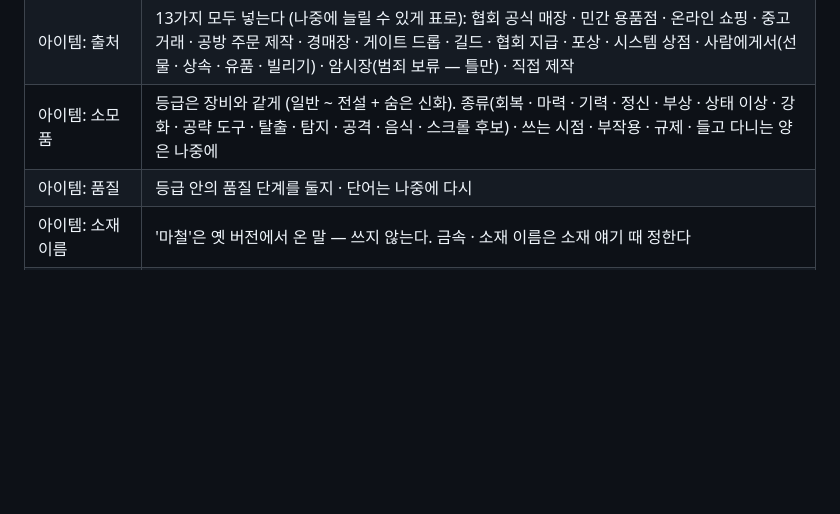
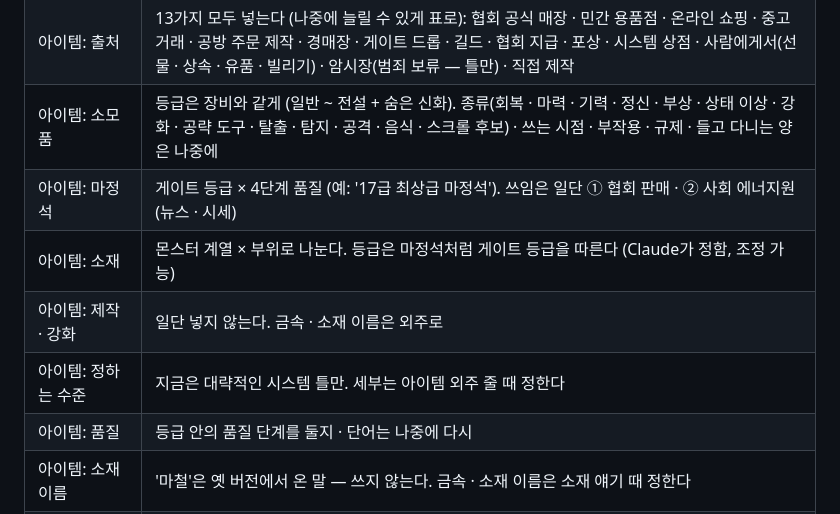
Before and after one commit to yonseyab/K-Hunter-Life, a Markdown page: docs/DECISIONS.md, the part around the change. Rendered like a GitHub page; blank space fills up the shorter version.

Commit message:
결정 기록: 마정석 · 소재 · 제작
Co-Authored-By: Claude Opus 5.5 <noreply@anthropic.com>
Claude-Session: https://claude.ai/code/session_018AwR3yrGx6Mg9C87wvif9u

```diff
--- a/docs/DECISIONS.md
+++ b/docs/DECISIONS.md
@@ -48,6 +48,10 @@
 | 아이템: 착용 칸 | 무기 · 보조(양손 무기면 같이 차지) · 상의 · 하의(한 벌짜리는 둘 다 차지) · 귀 · 목 · 손 · 특수(특수 표시 착용 아이템이면 무엇이든). 시스템상 한 벌을 계속 입고, 묘사는 사복 |
 | 아이템: 출처 | 13가지 모두 넣는다 (나중에 늘릴 수 있게 표로): 협회 공식 매장 · 민간 용품점 · 온라인 쇼핑 · 중고 거래 · 공방 주문 제작 · 경매장 · 게이트 드롭 · 길드 · 협회 지급 · 포상 · 시스템 상점 · 사람에게서(선물 · 상속 · 유품 · 빌리기) · 암시장(범죄 보류 — 틀만) · 직접 제작 |
 | 아이템: 소모품 | 등급은 장비와 같게 (일반 ~ 전설 + 숨은 신화). 종류(회복 · 마력 · 기력 · 정신 · 부상 · 상태 이상 · 강화 · 공략 도구 · 탈출 · 탐지 · 공격 · 음식 · 스크롤 후보) · 쓰는 시점 · 부작용 · 규제 · 들고 다니는 양은 나중에 |
+| 아이템: 마정석 | 게이트 등급 × 4단계 품질 (예: '17급 최상급 마정석'). 쓰임은 일단 ① 협회 판매 · ② 사회 에너지원(뉴스 · 시세) |
+| 아이템: 소재 | 몬스터 계열 × 부위로 나눈다. 등급은 마정석처럼 게이트 등급을 따른다 (Claude가 정함, 조정 가능) |
+| 아이템: 제작 · 강화 | 일단 넣지 않는다. 금속 · 소재 이름은 외주로 |
+| 아이템: 정하는 수준 | 지금은 대략적인 시스템 틀만. 세부는 아이템 외주 줄 때 정한다 |
 | 아이템: 품질 | 등급 안의 품질 단계를 둘지 · 단어는 나중에 다시 |
 | 아이템: 소재 이름 | '마철'은 옛 버전에서 온 말 — 쓰지 않는다. 금속 · 소재 이름은 소재 얘기 때 정한다 |
 | 보류 | 범죄 · 자녀 · 잠재력 전체 보기 ("나중에"). 자녀는 '다음 인물로 이어 가기'를 더 만들 때 같이 정한다 |
```
